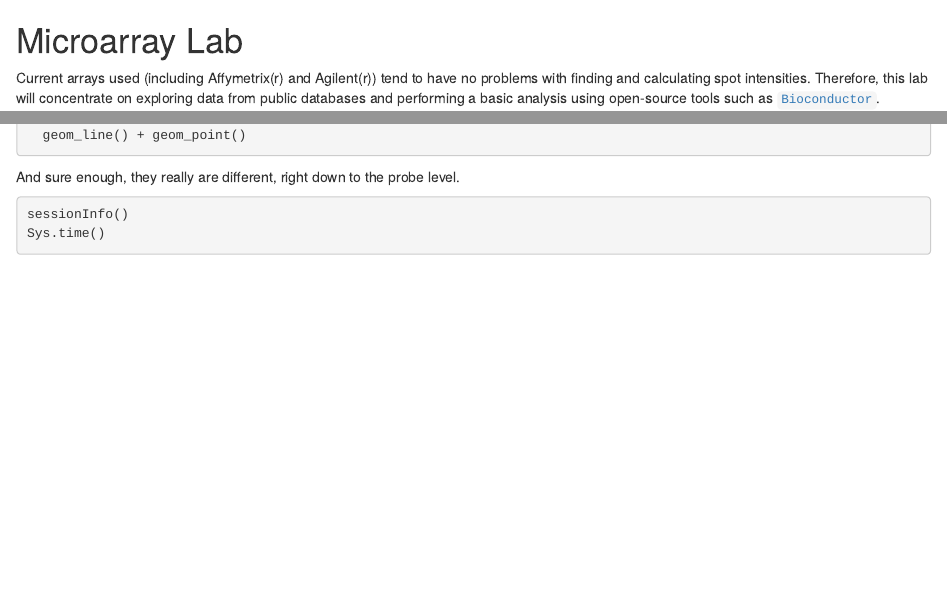
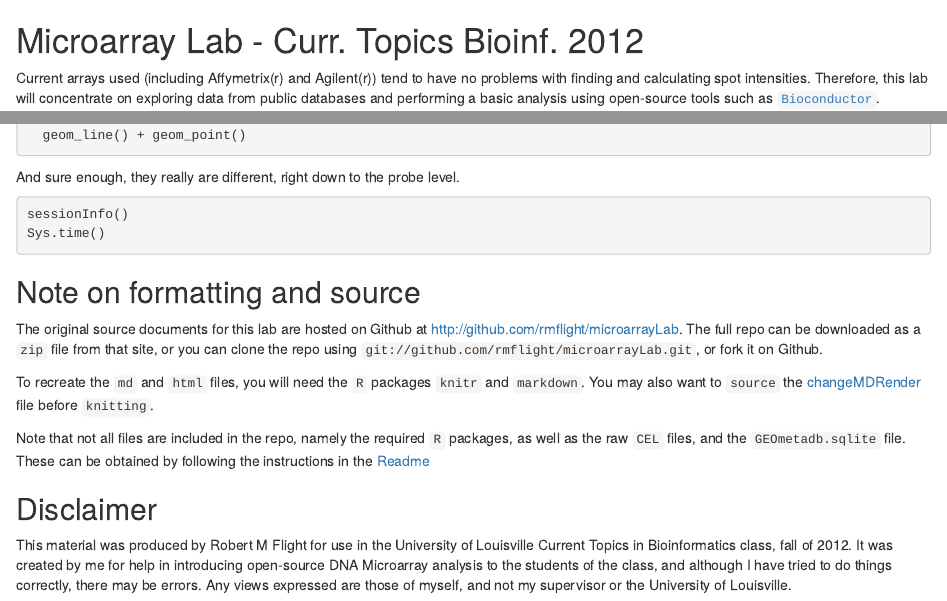
Before and after one commit to rmflight/microarrayLab, an R Markdown document (microarrayLab.Rmd): the page in a window 1100 px wide, from its top, and a second part further down, joined at a grey line. Rendered offline with R 4.5, knitr and Pandoc, with nearby package versions; the code chunks are not run, so their results and figures are left out.

Commit message:
final edition of lab for curr. topics 2012

````diff
--- a/microarrayLab.Rmd
+++ b/microarrayLab.Rmd
@@ -1,4 +1,4 @@
-# Microarray Lab
+# Microarray Lab - Curr. Topics Bioinf. 2012
 
 Current arrays used (including Affymetrix(r) and Agilent(r)) tend to have no
 problems with finding and calculating spot intensities. Therefore, this lab will
@@ -360,3 +360,23 @@ And sure enough, they really are different, right down to the probe level.
 sessionInfo()
 Sys.time()
 ```
+
+## Note on formatting and source
+
+The original source documents for this lab are hosted on Github at http://github.com/rmflight/microarrayLab. The full repo can be downloaded as a `zip` file from that site, or you can
+clone the repo using `git://github.com/rmflight/microarrayLab.git`, or fork it on Github.
+
+To recreate the `md` and `html` files, you will need the `R` packages `knitr` and `markdown`.
+You may also want to `source` the [changeMDRender](changeMDRender.r) file before `knitting`.
+
+Note that not all files are included in the repo, namely the required `R` packages, as well
+as the raw `CEL` files, and the `GEOmetadb.sqlite` file. These can be obtained by following
+the instructions in the [Readme](README.md)
+
+## Disclaimer
+
+This material was produced by Robert M Flight for use in the University of Louisville
+Current Topics in Bioinformatics class, fall of 2012. It was created by me for help in
+introducing open-source DNA Microarray analysis to the students of the class, and although
+I have tried to do things correctly, there may be errors. Any views expressed are those of
+myself, and not my supervisor or the University of Louisville.
````
Also changed, not shown: microarrayLab.html, microarrayLab.md.
